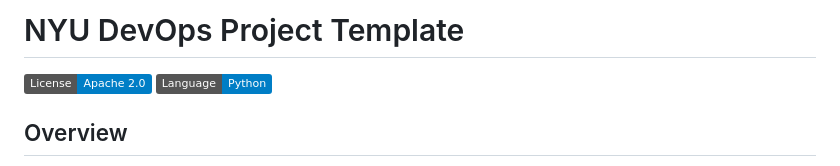
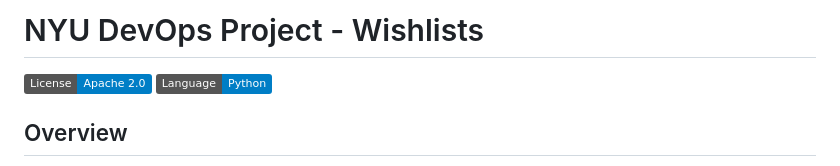
Before and after one commit to CSCI-GA-2820-SU24-001/wishlists, a Markdown page: README.md, the part around the change. Drawn GitHub-style; badges without logos.

Commit message:
Update README.md
Update project title

```diff
--- a/README.md
+++ b/README.md
@@ -1,4 +1,4 @@
-# NYU DevOps Project Template
+# NYU DevOps Project - Wishlists
 
 [![License](https://img.shields.io/badge/License-Apache_2.0-blue.svg)](https://opensource.org/licenses/Apache-2.0)
 [![Python](https://img.shields.io/badge/Language-Python-blue.svg)](https://python.org/)
```
